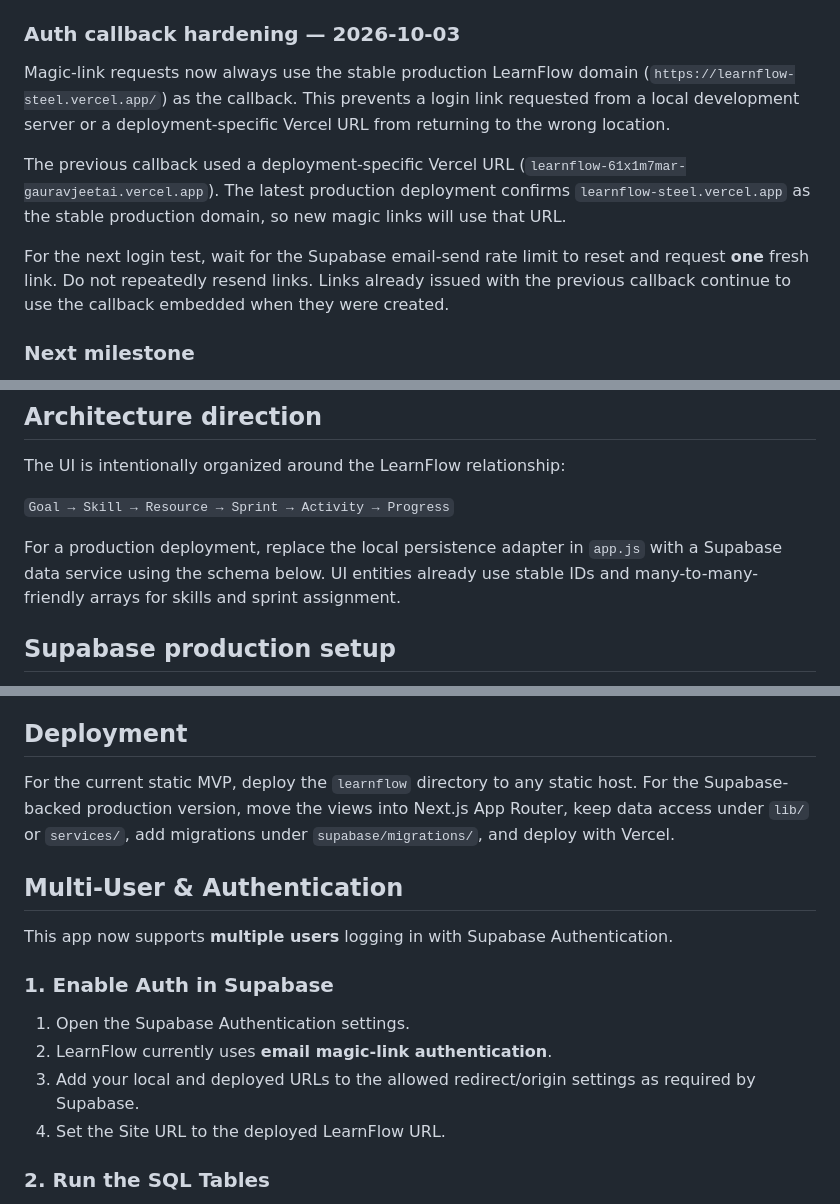
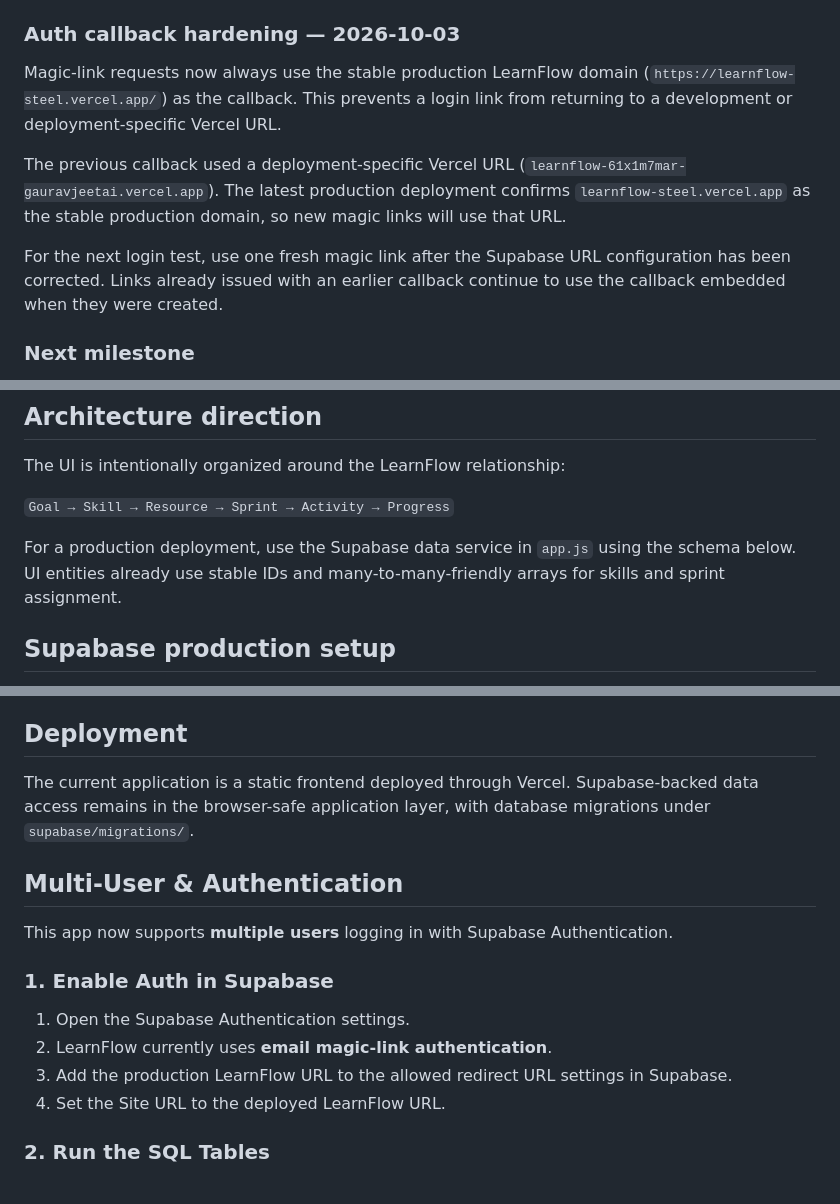
Before and after one commit to gauravjeetai-spec/learnflow, a Markdown page: README.md, 3 parts joined by grey strips. Rendered like a GitHub page.

```diff
--- a/README.md
+++ b/README.md
@@ -74,11 +67,11 @@ This README is the canonical project record for LearnFlow's implemented architec
 
 ### Auth callback hardening — 2026-10-03
 
-Magic-link requests now always use the stable production LearnFlow domain (`https://learnflow-steel.vercel.app/`) as the callback. This prevents a login link requested from a local development server or a deployment-specific Vercel URL from returning to the wrong location.
+Magic-link requests now always use the stable production LearnFlow domain (`https://learnflow-steel.vercel.app/`) as the callback. This prevents a login link from returning to a development or deployment-specific Vercel URL.
 
 The previous callback used a deployment-specific Vercel URL (`learnflow-61x1m7mar-gauravjeetai.vercel.app`). The latest production deployment confirms `learnflow-steel.vercel.app` as the stable production domain, so new magic links will use that URL.
 
-For the next login test, wait for the Supabase email-send rate limit to reset and request **one** fresh link. Do not repeatedly resend links. Links already issued with the previous callback continue to use the callback embedded when they were created.
+For the next login test, use one fresh magic link after the Supabase URL configuration has been corrected. Links already issued with an earlier callback continue to use the callback embedded when they were created.
 
 ### Next milestone
 
@@ -90,7 +83,7 @@ The UI is intentionally organized around the LearnFlow relationship:
 
 `Goal → Skill → Resource → Sprint → Activity → Progress`
 
-For a production deployment, replace the local persistence adapter in `app.js` with a Supabase data service using the schema below. UI entities already use stable IDs and many-to-many-friendly arrays for skills and sprint assignment.
+For a production deployment, use the Supabase data service in `app.js` using the schema below. UI entities already use stable IDs and many-to-many-friendly arrays for skills and sprint assignment.
 
 ## Supabase production setup
 
@@ -116,7 +109,7 @@ Use `NEXT_PUBLIC_SUPABASE_URL` and `NEXT_PUBLIC_SUPABASE_ANON_KEY` only in brows
 
 ## Deployment
 
-For the current static MVP, deploy the `learnflow` directory to any static host. For the Supabase-backed production version, move the views into Next.js App Router, keep data access under `lib/` or `services/`, add migrations under `supabase/migrations/`, and deploy with Vercel.
+The current application is a static frontend deployed through Vercel. Supabase-backed data access remains in the browser-safe application layer, with database migrations under `supabase/migrations/`.
 
 ## Multi-User & Authentication
 
@@ -125,7 +118,7 @@ This app now supports **multiple users** logging in with Supabase Authentication
 ### 1. Enable Auth in Supabase
 1. Open the Supabase Authentication settings.
 2. LearnFlow currently uses **email magic-link authentication**.
-3. Add your local and deployed URLs to the allowed redirect/origin settings as required by Supabase.
+3. Add the production LearnFlow URL to the allowed redirect URL settings in Supabase.
 4. Set the Site URL to the deployed LearnFlow URL.
 
 ### 2. Run the SQL Tables
```
Also changed, not shown: other parts of README.md (+8 -26 lines).
